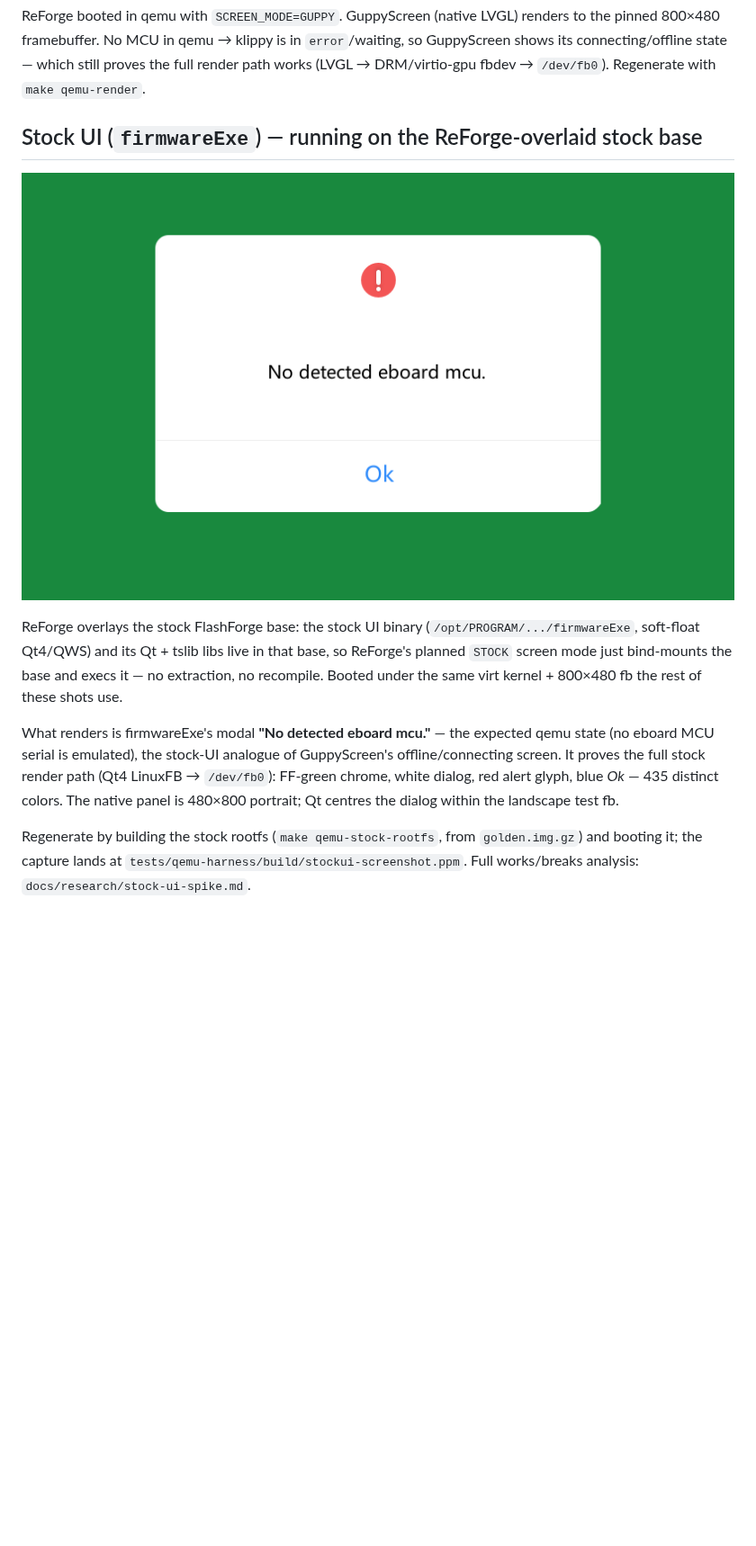
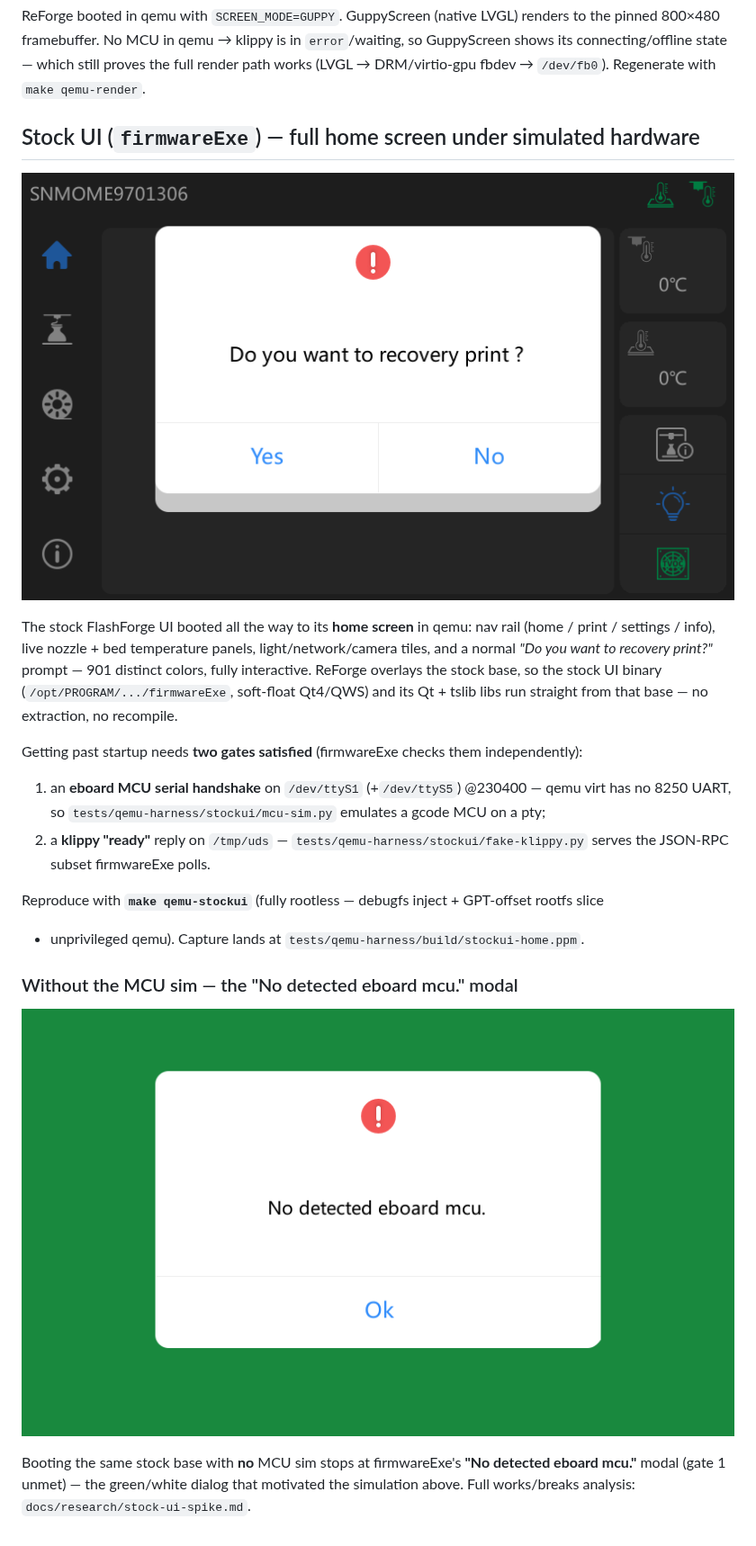
Before and after one commit to maci0/reforge, a Markdown page: docs/screenshots/README.md, the part around the change. Shown at 90% size. Rendered like a GitHub page; pictures changed too: docs/screenshots/stockui-home-qemu-800x480.png (added); blank space fills up the shorter version.

```diff
--- a/docs/screenshots/README.md
+++ b/docs/screenshots/README.md
@@ -34,21 +34,29 @@ the pinned 800×480 framebuffer. No MCU in qemu → klippy is in `error`/waiting
 GuppyScreen shows its connecting/offline state — which still proves the full render
 path works (LVGL → DRM/virtio-gpu fbdev → `/dev/fb0`). Regenerate with `make qemu-render`.
 
-## Stock UI (`firmwareExe`) — running on the ReForge-overlaid stock base
+## Stock UI (`firmwareExe`) — full home screen under simulated hardware
 
-![Stock FlashForge UI in qemu, 800×480](stockui-qemu-800x480.png)
+![Stock FlashForge home screen in qemu, 800×480](stockui-home-qemu-800x480.png)
 
-ReForge overlays the stock FlashForge base: the stock UI binary (`/opt/PROGRAM/.../firmwareExe`,
-soft-float Qt4/QWS) and its Qt + tslib libs live in that base, so ReForge's planned `STOCK`
-screen mode just bind-mounts the base and execs it — no extraction, no recompile. Booted under
-the same virt kernel + 800×480 fb the rest of these shots use.
+The stock FlashForge UI booted all the way to its **home screen** in qemu: nav rail
+(home / print / settings / info), live nozzle + bed temperature panels, light/network/camera
+tiles, and a normal *"Do you want to recovery print?"* prompt — 901 distinct colors, fully
+interactive. ReForge overlays the stock base, so the stock UI binary (`/opt/PROGRAM/.../firmwareExe`,
+soft-float Qt4/QWS) and its Qt + tslib libs run straight from that base — no extraction, no recompile.
 
-What renders is firmwareExe's modal **"No detected eboard mcu."** — the expected qemu state
-(no eboard MCU serial is emulated), the stock-UI analogue of GuppyScreen's offline/connecting
-screen. It proves the full stock render path (Qt4 LinuxFB → `/dev/fb0`): FF-green chrome,
-white dialog, red alert glyph, blue *Ok* — 435 distinct colors. The native panel is 480×800
-portrait; Qt centres the dialog within the landscape test fb.
+Getting past startup needs **two gates satisfied** (firmwareExe checks them independently):
+1. an **eboard MCU serial handshake** on `/dev/ttyS1` (+`/dev/ttyS5`) @230400 — qemu virt has no
+   8250 UART, so `tests/qemu-harness/stockui/mcu-sim.py` emulates a gcode MCU on a pty;
+2. a **klippy "ready"** reply on `/tmp/uds` — `tests/qemu-harness/stockui/fake-klippy.py` serves
+   the JSON-RPC subset firmwareExe polls.
 
-Regenerate by building the stock rootfs (`make qemu-stock-rootfs`, from `golden.img.gz`) and
-booting it; the capture lands at `tests/qemu-harness/build/stockui-screenshot.ppm`. Full
-works/breaks analysis: `docs/research/stock-ui-spike.md`.
+Reproduce with **`make qemu-stockui`** (fully rootless — debugfs inject + GPT-offset rootfs slice
++ unprivileged qemu). Capture lands at `tests/qemu-harness/build/stockui-home.ppm`.
+
+### Without the MCU sim — the "No detected eboard mcu." modal
+
+![Stock FlashForge MCU-absent modal](stockui-qemu-800x480.png)
+
+Booting the same stock base with **no** MCU sim stops at firmwareExe's
+**"No detected eboard mcu."** modal (gate 1 unmet) — the green/white dialog that motivated the
+simulation above. Full works/breaks analysis: `docs/research/stock-ui-spike.md`.
```
Also changed, not shown: 5 other files.
